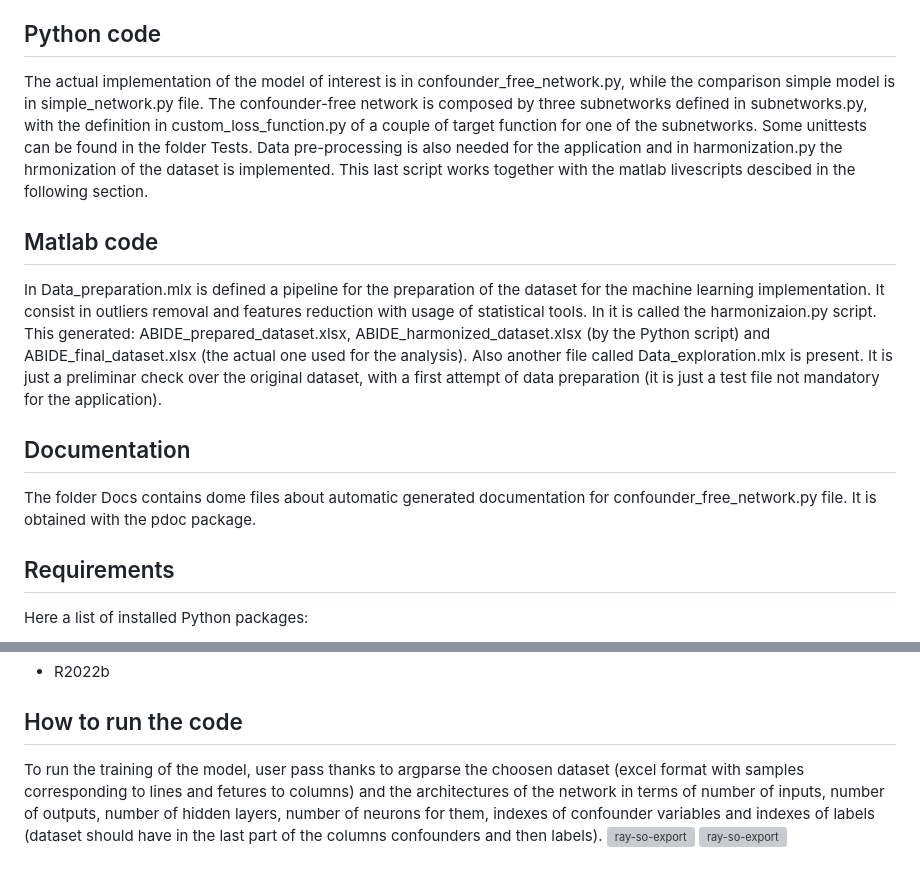
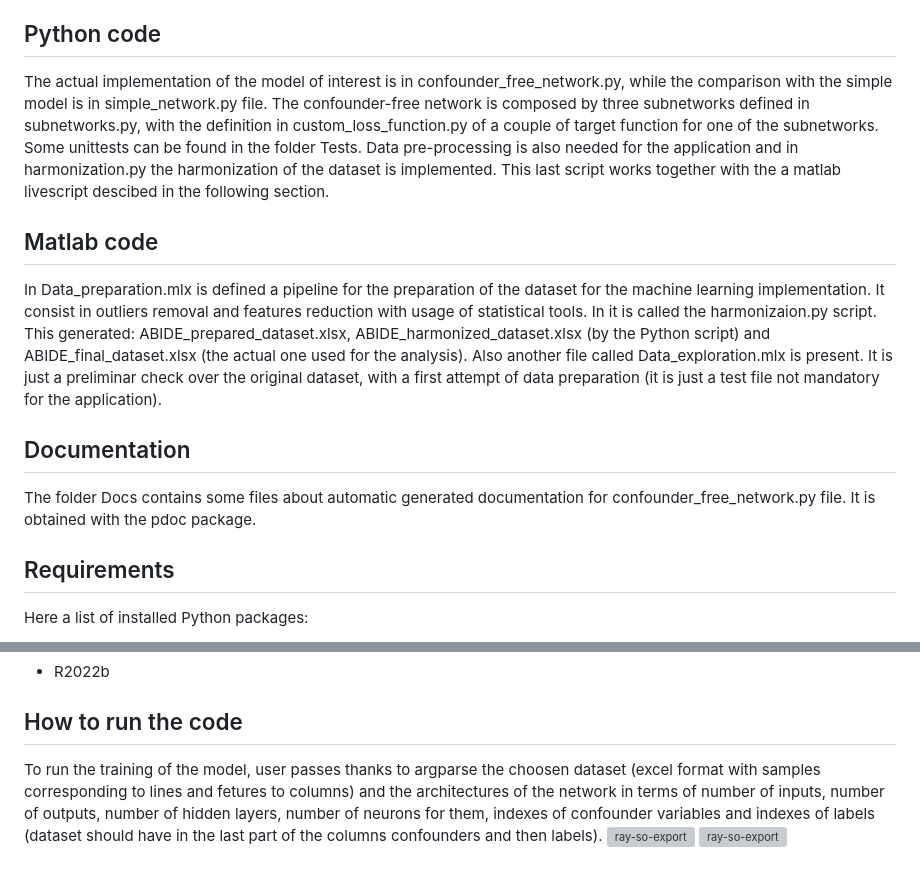
Before and after one commit to AndreaGiorgione/Computing_Methods_Project, a Markdown page: README.md, 2 parts joined by grey strips. GitHub-like rendering; grey boxes are pictures that could not be loaded.

```diff
--- a/README.md
+++ b/README.md
@@ -5,13 +5,13 @@ Project for the exam of Computing Methods for Experimental Physics and Data Scie
 The project consist in the creation in Python of a model known in leterature as confounder-free network. It has been implemented with the OOP paradigm, creating a new class representing the network itself. The reason behind this choice is the necessity to hold together the different component of the model and manage its functionalities. The aim of the implementation is to show the improvement of the proposed model with reference to a simpler neural network. The used data are stored in Data folder, and the original dataset is the FS_features_ABIDE_male.csv file.
 
 ## Python code
-The actual implementation of the model of interest is in confounder_free_network.py, while the comparison simple model is in simple_network.py file. The confounder-free network is composed by three subnetworks defined in subnetworks.py, with the definition in custom_loss_function.py of a couple of target function for one of the subnetworks. Some unittests can be found in the folder Tests. Data pre-processing is also needed for the application and in harmonization.py the hrmonization of the dataset is implemented. This last script works together with the matlab livescripts descibed in the following section.
+The actual implementation of the model of interest is in confounder_free_network.py, while the comparison with the simple model is in simple_network.py file. The confounder-free network is composed by three subnetworks defined in subnetworks.py, with the definition in custom_loss_function.py of a couple of target function for one of the subnetworks. Some unittests can be found in the folder Tests. Data pre-processing is also needed for the application and in harmonization.py the harmonization of the dataset is implemented. This last script works together with the a matlab livescript descibed in the following section.
 
 ## Matlab code
 In Data_preparation.mlx is defined a pipeline for the preparation of the dataset for the machine learning implementation. It consist in outliers removal and features reduction with usage of statistical tools. In it is called the harmonizaion.py script. This generated: ABIDE_prepared_dataset.xlsx, ABIDE_harmonized_dataset.xlsx (by the Python script) and ABIDE_final_dataset.xlsx (the actual one used for the analysis). Also another file called Data_exploration.mlx is present. It is just a preliminar check over the original dataset, with a first attempt of data preparation (it is just a test file not mandatory for the application).
 
 ## Documentation
-The folder Docs contains dome files about automatic generated documentation for confounder_free_network.py file. It is obtained with the pdoc package.
+The folder Docs contains some files about automatic generated documentation for confounder_free_network.py file. It is obtained with the pdoc package.
 
 ## Requirements
   Here a list of installed Python packages:
@@ -30,6 +30,6 @@ The folder Docs contains dome files about automatic generated documentation for
   - R2022b
 
 ## How to run the code
-To run the training of the model, user pass thanks to argparse the choosen dataset (excel format with samples corresponding to lines and fetures to columns) and the architectures of the network in terms of number of inputs, number of outputs, number of hidden layers, number of neurons for them, indexes of confounder variables and indexes of labels (dataset should have in the last part of the columns confounders and then labels).
+To run the training of the model, user passes thanks to argparse the choosen dataset (excel format with samples corresponding to lines and fetures to columns) and the architectures of the network in terms of number of inputs, number of outputs, number of hidden layers, number of neurons for them, indexes of confounder variables and indexes of labels (dataset should have in the last part of the columns confounders and then labels).
 ![ray-so-export](https://user-images.githubusercontent.com/113907653/232740719-8e1cccb4-b2d0-4000-b78a-384e60700d33.png)
 ![ray-so-export](https://user-images.githubusercontent.com/113907653/233058197-99589b2e-73dc-4288-87af-6c06e839c6ce.png)
```
